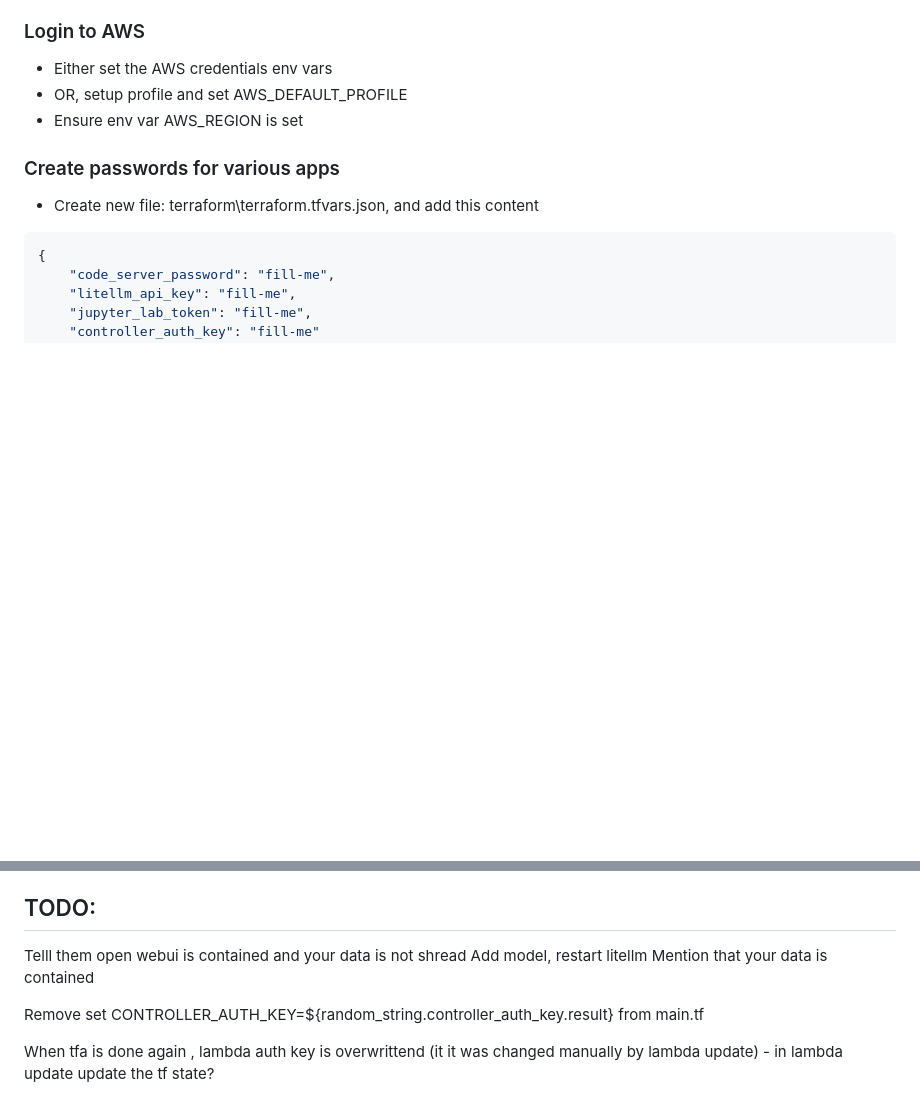
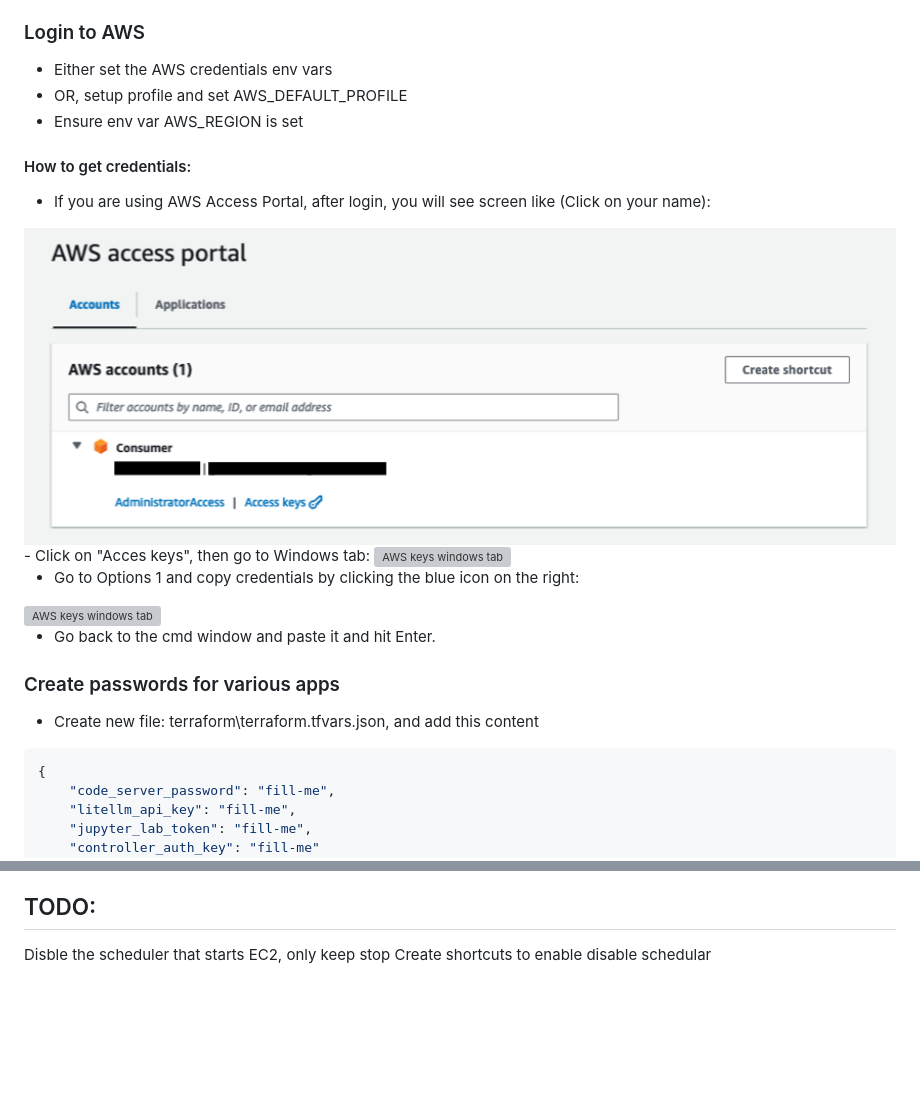
Before and after one commit to kashodiya/my-open-webui, a Markdown page: README.md, 2 parts joined by grey strips. Drawn GitHub-style; pictures changed too: docs/images/aws-login.PNG (added); blank space fills up the shorter version; grey boxes are pictures that could not be loaded.

Commit message:
how to get aws creds

```diff
--- a/README.md
+++ b/README.md
@@ -52,6 +52,19 @@ cd my-open-webui
 - Either set the AWS credentials env vars
 - OR, setup profile and set AWS_DEFAULT_PROFILE
 - Ensure env var AWS_REGION is set
+#### How to get credentials:
+- If you are using AWS Access Portal, after login, you will see screen like (Click on your name):
+<img src="docs/images/aws-login.PNG" width="100%" alt="Screen after AWS login">
+- Click on "Acces keys", then go to Windows tab:
+
+<img src="docs/images/aws-login-creds-windows-tab.PNG" width="100%" alt="AWS keys windows tab">
+
+- Go to Options 1 and copy credentials by clicking the blue icon on the right:
+
+<img src="docs/images/aws-login-creds-option1.PNG" width="100%" alt="AWS keys windows tab">
+
+- Go back to the cmd window and paste it and hit Enter.
+
 
 ### Create passwords for various apps
 - Create new file: terraform\terraform.tfvars.json, and add this content
@@ -548,12 +561,5 @@ deploy.bat controller
 
 ## TODO:
 
-Telll them open webui is contained and your data is not shread
-Add model, restart litellm
-Mention that your data is contained
-
-Remove
-set CONTROLLER_AUTH_KEY=${random_string.controller_auth_key.result}
-from main.tf
-
-When tfa is done again , lambda auth key is overwrittend (it it was changed manually by lambda update) - in lambda update update the tf state?
+Disble the scheduler that starts EC2, only keep stop
+Create shortcuts to enable disable schedular
```
